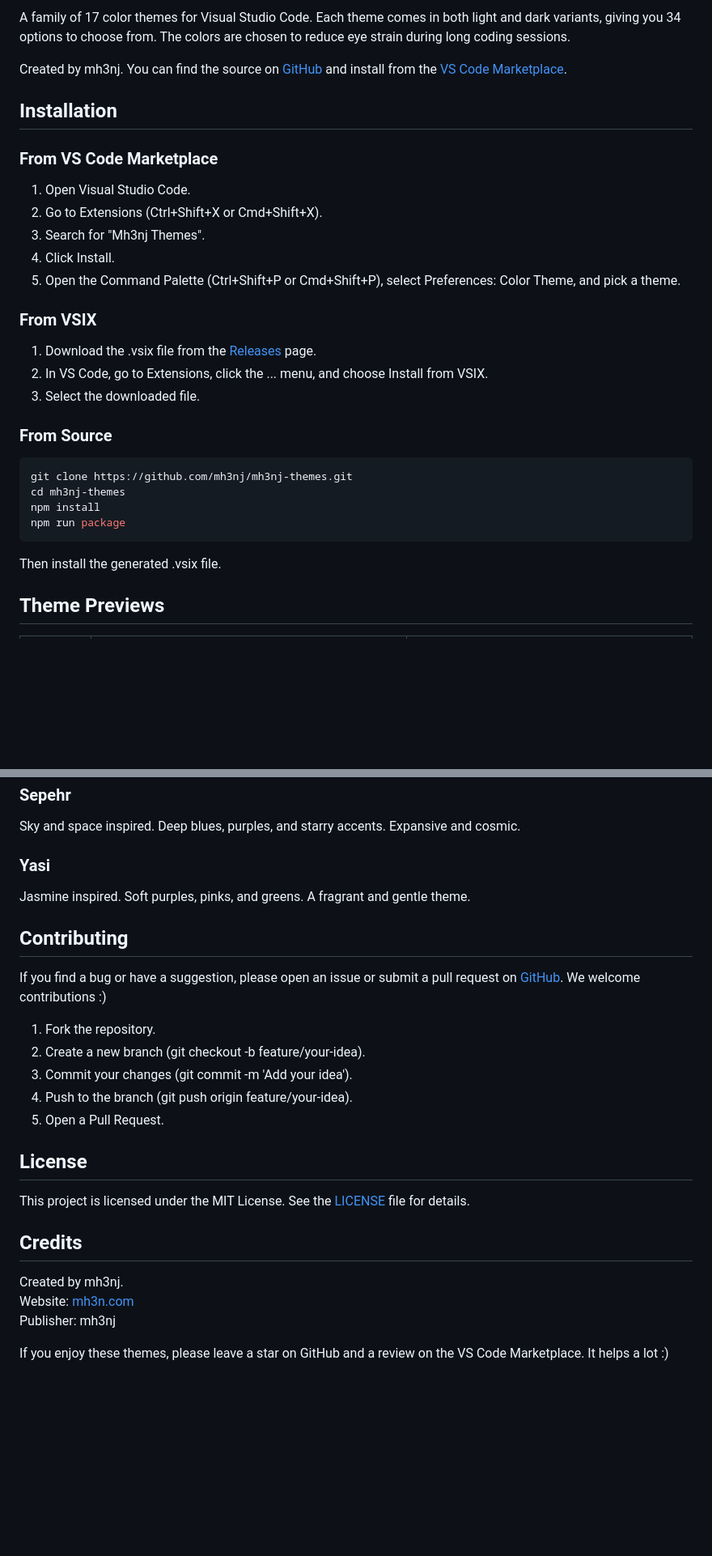
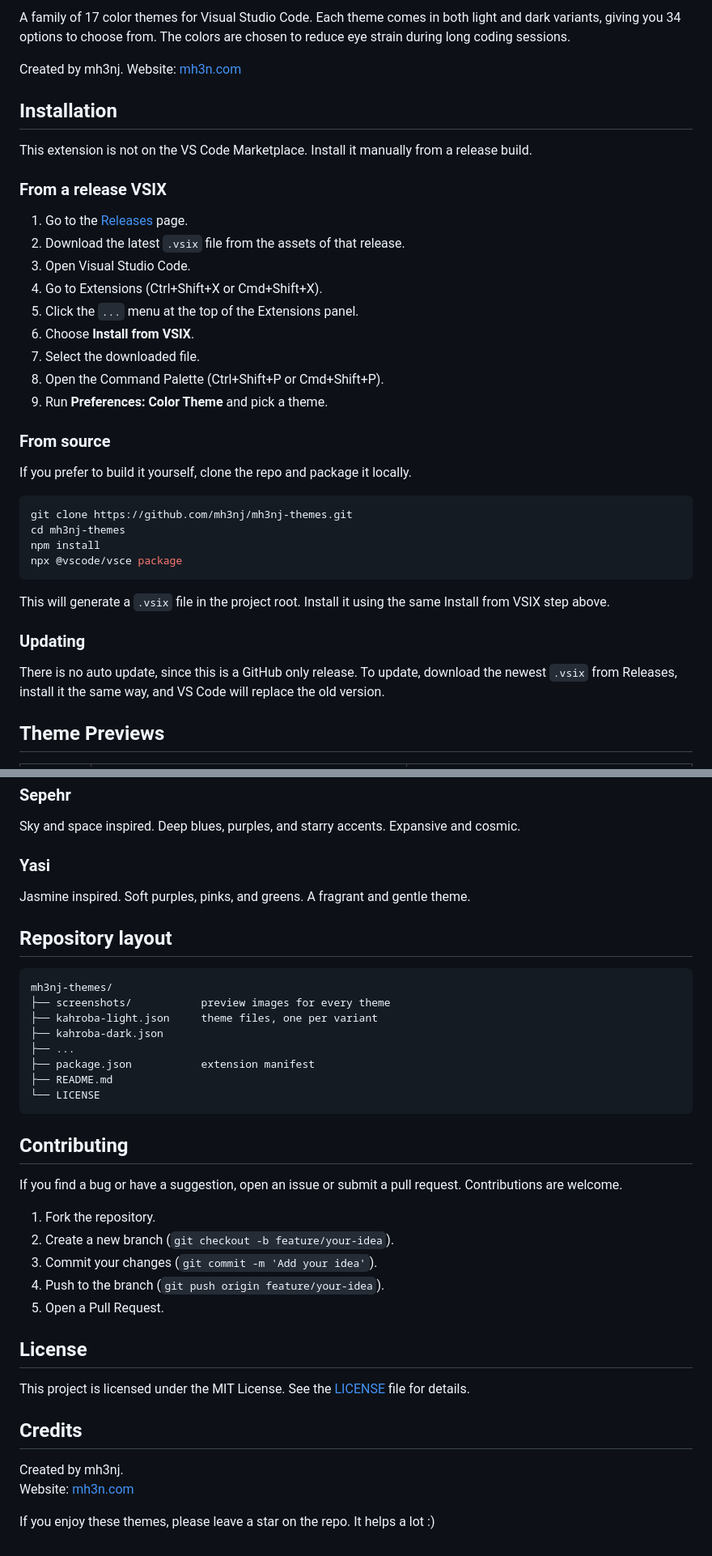
Before and after one commit to mh3nj/mh3nj-themes, a Markdown page: README.md, 2 parts joined by grey strips. Shown at 81% size. GitHub-like rendering; blank space fills up the shorter version.

````diff
--- a/README.md
+++ b/README.md
@@ -2,30 +11,40 @@
 
 A family of 17 color themes for Visual Studio Code. Each theme comes in both light and dark variants, giving you 34 options to choose from. The colors are chosen to reduce eye strain during long coding sessions.
 
-Created by mh3nj. You can find the source on [GitHub](https://github.com/mh3nj/mh3nj-themes) and install from the [VS Code Marketplace](https://marketplace.visualstudio.com/items?itemName=mh3nj.mh3nj-themes).
+Created by mh3nj. Website: [mh3n.com](https://mh3n.com)
 
 ## Installation
 
-### From VS Code Marketplace
-1. Open Visual Studio Code.
-2. Go to Extensions (Ctrl+Shift+X or Cmd+Shift+X).
-3. Search for "Mh3nj Themes".
-4. Click Install.
-5. Open the Command Palette (Ctrl+Shift+P or Cmd+Shift+P), select Preferences: Color Theme, and pick a theme.
+This extension is not on the VS Code Marketplace. Install it manually from a release build.
 
-### From VSIX
-1. Download the .vsix file from the [Releases](https://github.com/mh3nj/mh3nj-themes/releases) page.
-2. In VS Code, go to Extensions, click the ... menu, and choose Install from VSIX.
-3. Select the downloaded file.
+### From a release VSIX
 
-### From Source
+1. Go to the [Releases](https://github.com/mh3nj/mh3nj-themes/releases) page.
+2. Download the latest `.vsix` file from the assets of that release.
+3. Open Visual Studio Code.
+4. Go to Extensions (Ctrl+Shift+X or Cmd+Shift+X).
+5. Click the `...` menu at the top of the Extensions panel.
+6. Choose **Install from VSIX**.
+7. Select the downloaded file.
+8. Open the Command Palette (Ctrl+Shift+P or Cmd+Shift+P).
+9. Run **Preferences: Color Theme** and pick a theme.
+
+### From source
+
+If you prefer to build it yourself, clone the repo and package it locally.
+
 ```bash
 git clone https://github.com/mh3nj/mh3nj-themes.git
 cd mh3nj-themes
 npm install
-npm run package
+npx @vscode/vsce package
 ```
-Then install the generated .vsix file.
+
+This will generate a `.vsix` file in the project root. Install it using the same Install from VSIX step above.
+
+### Updating
+
+There is no auto update, since this is a GitHub only release. To update, download the newest `.vsix` from Releases, install it the same way, and VS Code will replace the old version.
 
 ## Theme Previews
 
@@ -102,14 +121,27 @@ Sky and space inspired. Deep blues, purples, and starry accents. Expansive and c
 ### Yasi
 Jasmine inspired. Soft purples, pinks, and greens. A fragrant and gentle theme.
 
+## Repository layout
+
+```
+mh3nj-themes/
+├── screenshots/           preview images for every theme
+├── kahroba-light.json     theme files, one per variant
+├── kahroba-dark.json
+├── ...
+├── package.json           extension manifest
+├── README.md
+└── LICENSE
+```
+
 ## Contributing
 
-If you find a bug or have a suggestion, please open an issue or submit a pull request on [GitHub](https://github.com/mh3nj/mh3nj-themes). We welcome contributions :)
+If you find a bug or have a suggestion, open an issue or submit a pull request. Contributions are welcome.
 
 1. Fork the repository.
-2. Create a new branch (git checkout -b feature/your-idea).
-3. Commit your changes (git commit -m 'Add your idea').
-4. Push to the branch (git push origin feature/your-idea).
+2. Create a new branch (`git checkout -b feature/your-idea`).
+3. Commit your changes (`git commit -m 'Add your idea'`).
+4. Push to the branch (`git push origin feature/your-idea`).
 5. Open a Pull Request.
 
 ## License
@@ -120,6 +152,5 @@ This project is licensed under the MIT License. See the [LICENSE](LICENSE) file
 
 Created by mh3nj.
 Website: [mh3n.com](https://mh3n.com)
-Publisher: mh3nj
 
-If you enjoy these themes, please leave a star on GitHub and a review on the VS Code Marketplace. It helps a lot :)
+If you enjoy these themes, please leave a star on the repo. It helps a lot :)
````
Also changed, not shown: other parts of README.md (+26 -17 lines).
